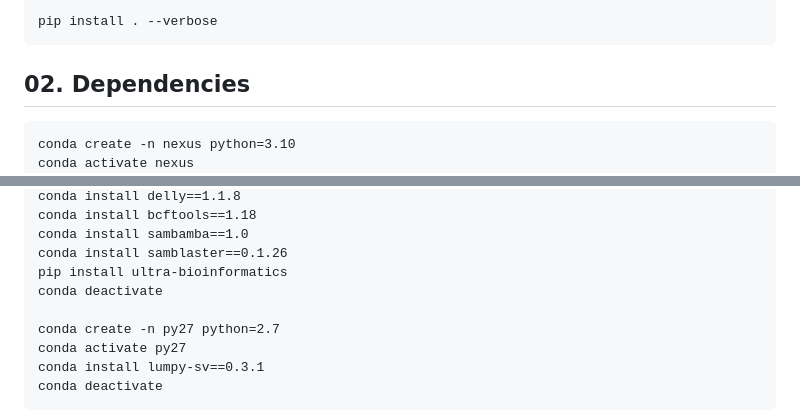
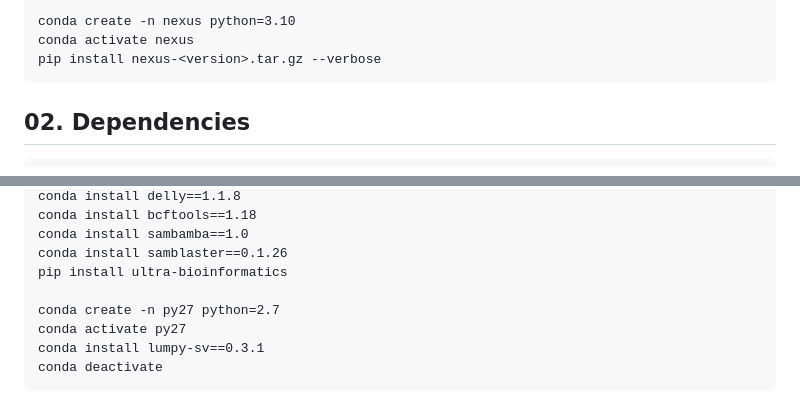
Before and after one commit to pirl-unc/nexus, a Markdown page: README.md, 2 parts joined by grey strips. GitHub-like rendering.

````diff
--- a/README.md
+++ b/README.md
@@ -12,12 +14,12 @@ workflows written in nextflow.
 ```
-pip install . --verbose
+conda create -n nexus python=3.10
+conda activate nexus
+pip install nexus-<version>.tar.gz --verbose
 ```
 
 ## 02. Dependencies
 
 ```
-conda create -n nexus python=3.10
-conda activate nexus
 conda config --add channels defaults
 conda config --add channels bioconda
 conda config --add channels conda-forge
@@ -37,7 +39,6 @@ conda install bcftools==1.18
 conda install sambamba==1.0
 conda install samblaster==0.1.26
 pip install ultra-bioinformatics
-conda deactivate
 
 conda create -n py27 python=2.7
 conda activate py27
````
Also changed, not shown: other parts of README.md (+2 -0 lines).
